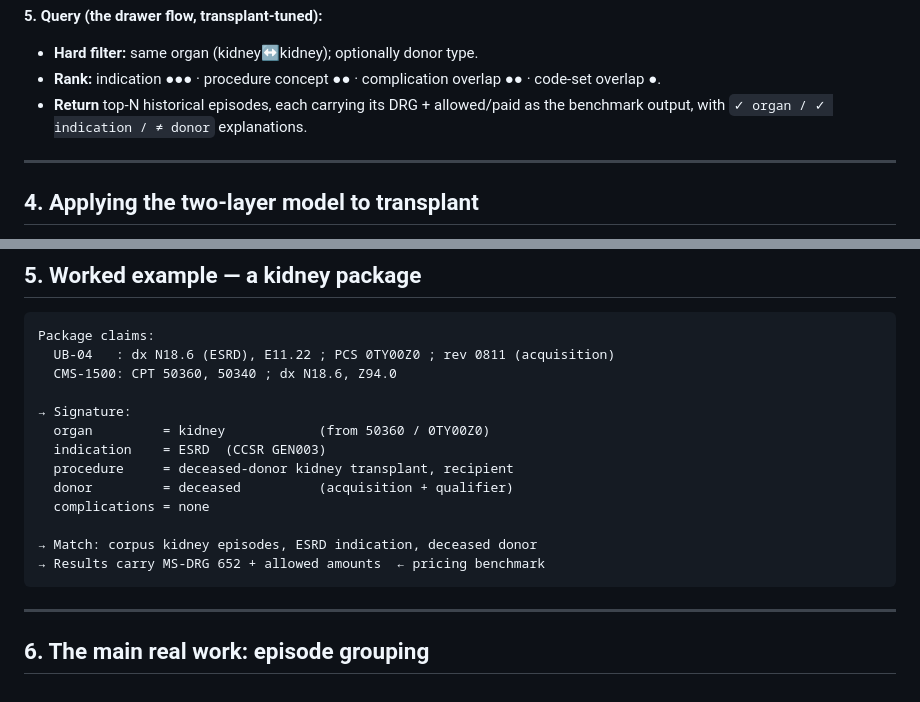
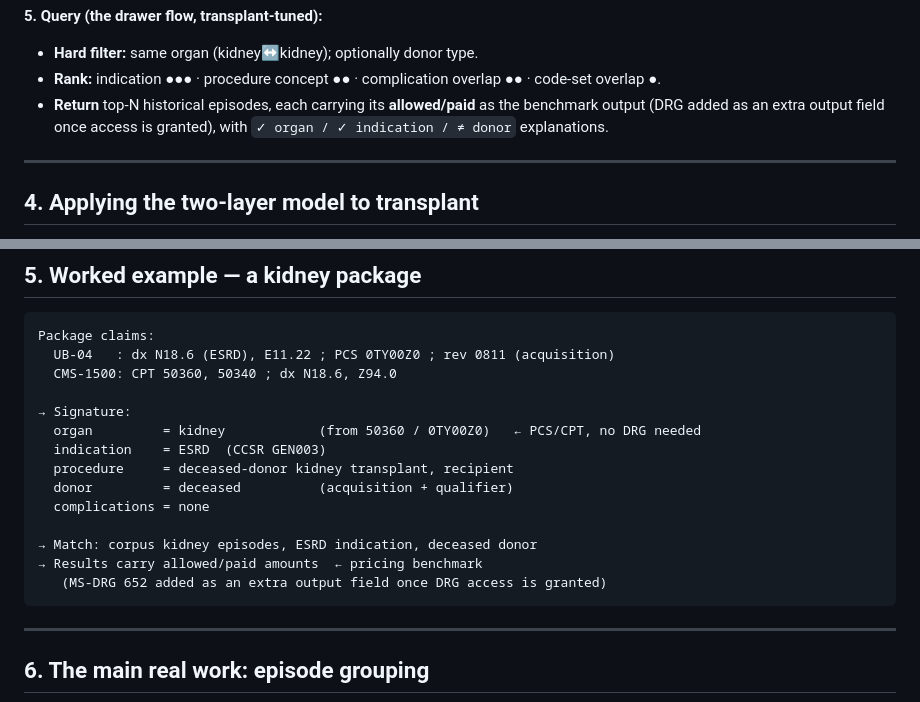
Before and after one commit to manaksu/OCR_Project, a Markdown page: transplant-package-similar-claims.md, 2 parts joined by grey strips. GitHub-like rendering.

````diff
--- a/transplant-package-similar-claims.md
+++ b/transplant-package-similar-claims.md
@@ -101,8 +106,9 @@ it. Query time = signature-vs-signature, no re-derivation.
 - **Hard filter:** same organ (kidney↔kidney); optionally donor type.
 - **Rank:** indication ●●● · procedure concept ●● · complication overlap ●● ·
   code-set overlap ●.
-- **Return** top-N historical episodes, each carrying its DRG + allowed/paid as
-  the benchmark output, with `✓ organ / ✓ indication / ≠ donor` explanations.
+- **Return** top-N historical episodes, each carrying its **allowed/paid** as the
+  benchmark output (DRG added as an extra output field once access is granted),
+  with `✓ organ / ✓ indication / ≠ donor` explanations.
 
 ---
 
@@ -136,14 +142,15 @@ Package claims:
   CMS-1500: CPT 50360, 50340 ; dx N18.6, Z94.0
 
 → Signature:
-  organ         = kidney            (from 50360 / 0TY00Z0)
+  organ         = kidney            (from 50360 / 0TY00Z0)   ← PCS/CPT, no DRG needed
   indication    = ESRD  (CCSR GEN003)
   procedure     = deceased-donor kidney transplant, recipient
   donor         = deceased          (acquisition + qualifier)
   complications = none
 
 → Match: corpus kidney episodes, ESRD indication, deceased donor
-→ Results carry MS-DRG 652 + allowed amounts  ← pricing benchmark
+→ Results carry allowed/paid amounts  ← pricing benchmark
+   (MS-DRG 652 added as an extra output field once DRG access is granted)
 ```
 
 ---
````
Also changed, not shown: other parts of transplant-package-similar-claims.md (+43 -15 lines).
